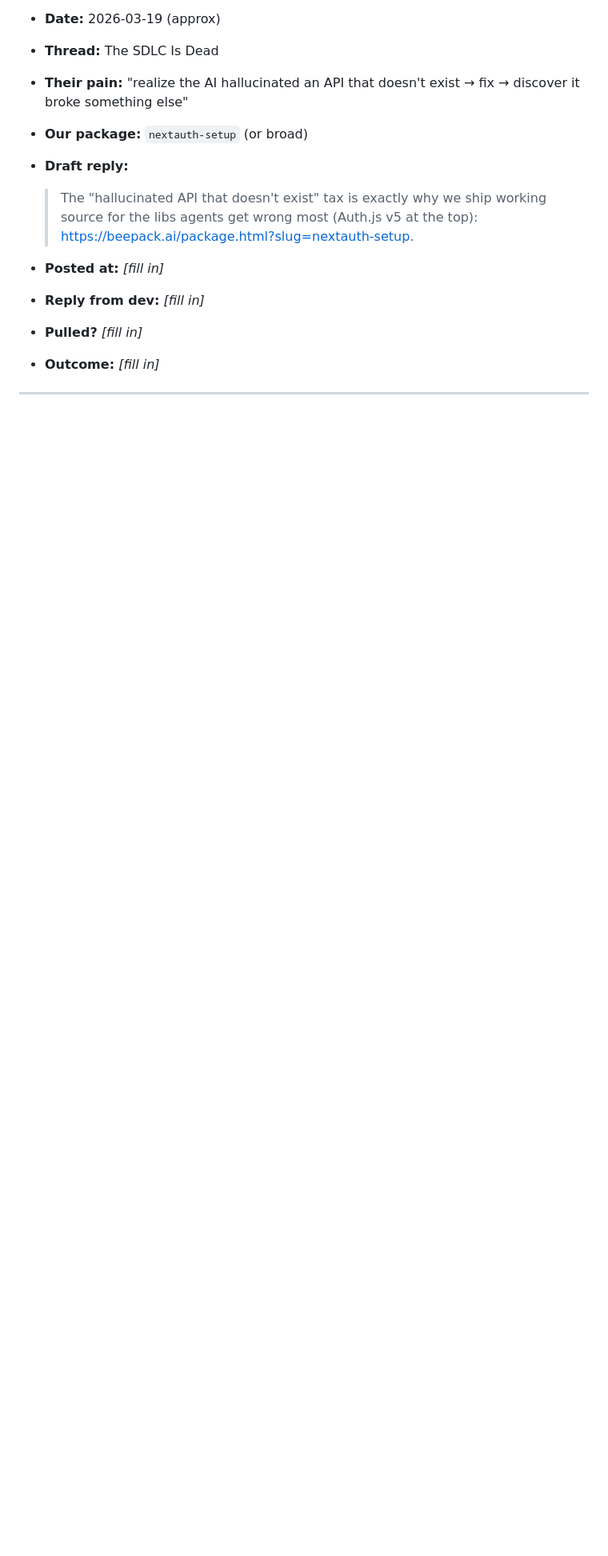
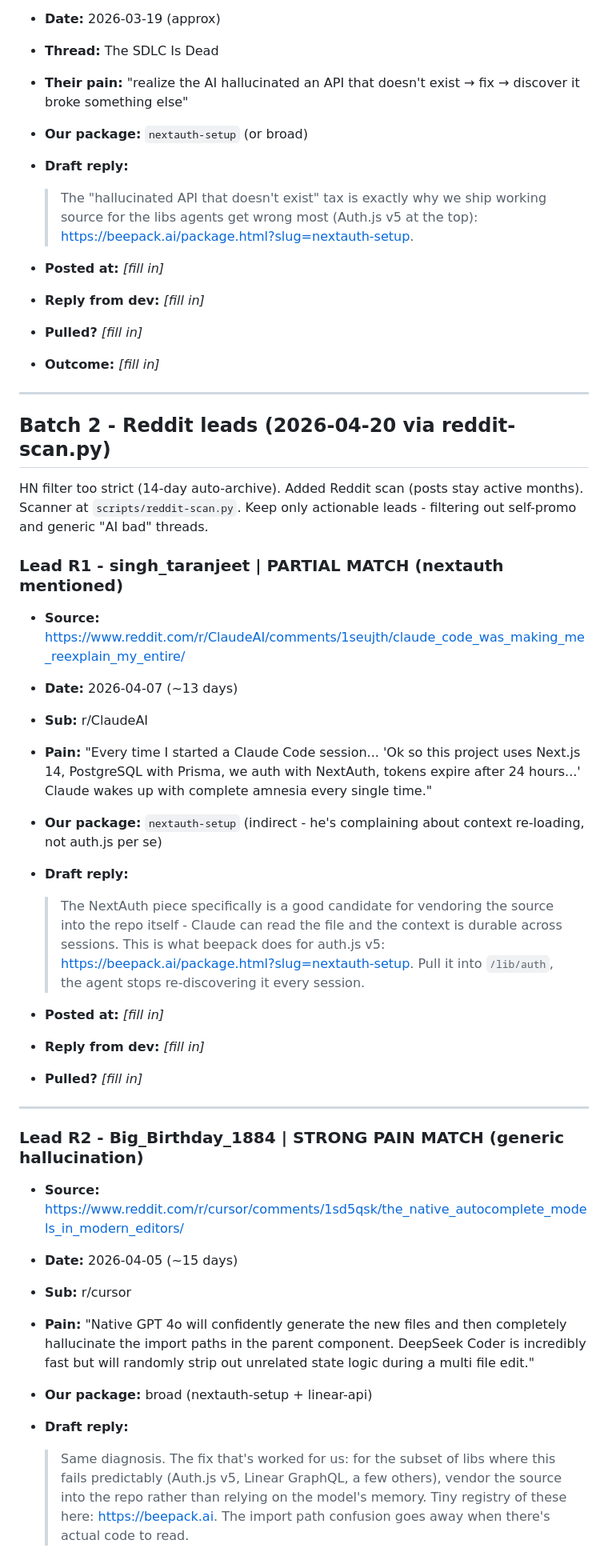
Before and after one commit to actabi/beepack, a Markdown page: docs/product/validation-log.md, the part around one of its changes. Shown at 80% size. Drawn GitHub-style; blank space fills up the shorter version.

Commit message:
Add Batch 2 Reddit leads to validation-log
Scanner at scripts/reddit-scan.py (gitignored). 2 actionable Reddit posts
where devs vocalize hallucination pain - drafts ready to paste.

Co-Authored-By: Claude Opus 4.7 (1M context) <noreply@anthropic.com>

```diff
--- a/docs/product/validation-log.md
+++ b/docs/product/validation-log.md
@@ -176,3 +176,33 @@
 
 ---
 
+## Batch 2 - Reddit leads (2026-04-20 via reddit-scan.py)
+
+HN filter too strict (14-day auto-archive). Added Reddit scan (posts stay active months). Scanner at `scripts/reddit-scan.py`. Keep only actionable leads - filtering out self-promo and generic "AI bad" threads.
+
+### Lead R1 - singh_taranjeet | PARTIAL MATCH (nextauth mentioned)
+- **Source:** https://www.reddit.com/r/ClaudeAI/comments/1seujth/claude_code_was_making_me_reexplain_my_entire/
+- **Date:** 2026-04-07 (~13 days)
+- **Sub:** r/ClaudeAI
+- **Pain:** "Every time I started a Claude Code session... 'Ok so this project uses Next.js 14, PostgreSQL with Prisma, we auth with NextAuth, tokens expire after 24 hours...' Claude wakes up with complete amnesia every single time."
+- **Our package:** `nextauth-setup` (indirect - he's complaining about context re-loading, not auth.js per se)
+- **Draft reply:**
+
+  > The NextAuth piece specifically is a good candidate for vendoring the source into the repo itself - Claude can read the file and the context is durable across sessions. This is what beepack does for auth.js v5: https://beepack.ai/package.html?slug=nextauth-setup. Pull it into `/lib/auth`, the agent stops re-discovering it every session.
+
+- **Posted at:** _[fill in]_
+- **Reply from dev:** _[fill in]_
+- **Pulled?** _[fill in]_
+
+---
+
+### Lead R2 - Big_Birthday_1884 | STRONG PAIN MATCH (generic hallucination)
+- **Source:** https://www.reddit.com/r/cursor/comments/1sd5qsk/the_native_autocomplete_models_in_modern_editors/
+- **Date:** 2026-04-05 (~15 days)
+- **Sub:** r/cursor
+- **Pain:** "Native GPT 4o will confidently generate the new files and then completely hallucinate the import paths in the parent component. DeepSeek Coder is incredibly fast but will randomly strip out unrelated state logic during a multi file edit."
+- **Our package:** broad (nextauth-setup + linear-api)
+- **Draft reply:**
+
+  > Same diagnosis. The fix that's worked for us: for the subset of libs where this fails predictably (Auth.js v5, Linear GraphQL, a few others), vendor the source into the repo rather than relying on the model's memory. Tiny registry of these here: https://beepack.ai. The import path confusion goes away when there's actual code to read.
+
```
Also changed, not shown: other parts of docs/product/validation-log.md (+13 -0 lines).
